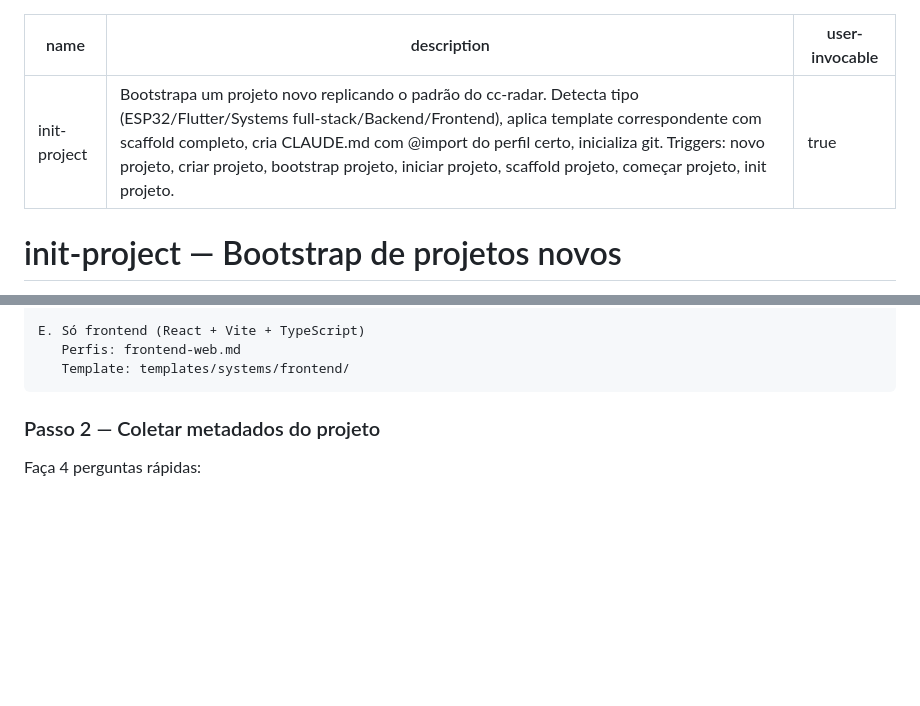
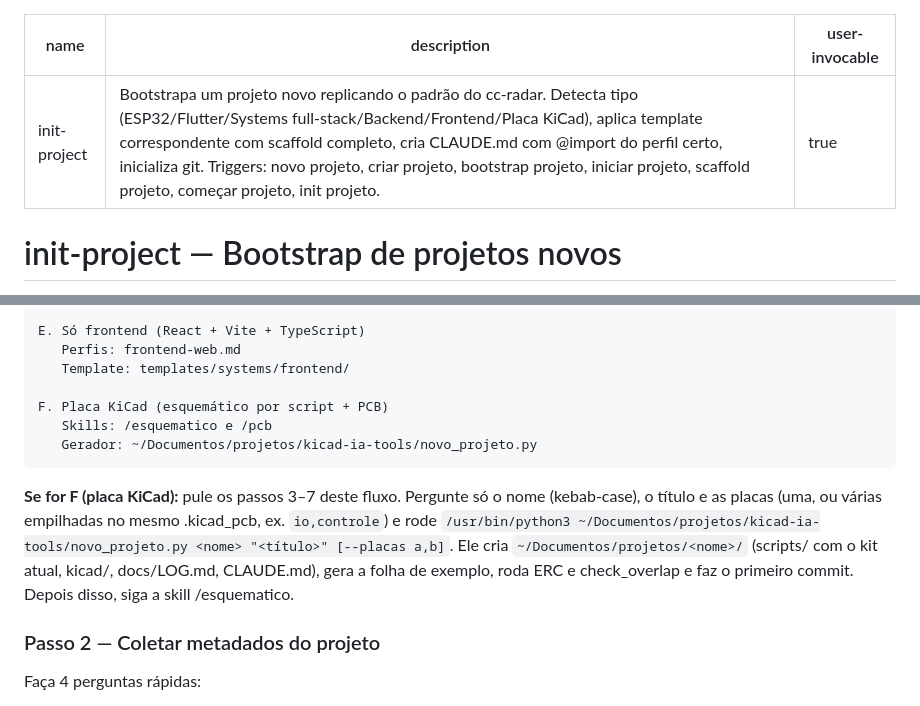
Before and after one commit to HenriqueAleixo/claude-setup, a Markdown page: skills/init-project/SKILL.md, 2 parts joined by grey strips. GitHub-like rendering; blank space fills up the shorter version.

Commit message:
skills: projeto de placa novo por kicad-ia-tools/novo_projeto.py (/esquematico §1, /init-project opção F)
Co-Authored-By: Claude Opus 5.5 <noreply@anthropic.com>

````diff
--- a/skills/init-project/SKILL.md
+++ b/skills/init-project/SKILL.md
@@ -1,6 +1,6 @@
 ---
 name: init-project
-description: "Bootstrapa um projeto novo replicando o padrão do cc-radar. Detecta tipo (ESP32/Flutter/Systems full-stack/Backend/Frontend), aplica template correspondente com scaffold completo, cria CLAUDE.md com @import do perfil certo, inicializa git. Triggers: novo projeto, criar projeto, bootstrap projeto, iniciar projeto, scaffold projeto, começar projeto, init projeto."
+description: "Bootstrapa um projeto novo replicando o padrão do cc-radar. Detecta tipo (ESP32/Flutter/Systems full-stack/Backend/Frontend/Placa KiCad), aplica template correspondente com scaffold completo, cria CLAUDE.md com @import do perfil certo, inicializa git. Triggers: novo projeto, criar projeto, bootstrap projeto, iniciar projeto, scaffold projeto, começar projeto, init projeto."
 user-invocable: true
 ---
 
@@ -55,7 +55,17 @@ D. Só backend (FastAPI + PostgreSQL)
 E. Só frontend (React + Vite + TypeScript)
    Perfis: frontend-web.md
    Template: templates/systems/frontend/
+
+F. Placa KiCad (esquemático por script + PCB)
+   Skills: /esquematico e /pcb
+   Gerador: ~/Documentos/projetos/kicad-ia-tools/novo_projeto.py
 ```
+
+**Se for F (placa KiCad):** pule os passos 3–7 deste fluxo. Pergunte só o nome (kebab-case), o título e as placas
+(uma, ou várias empilhadas no mesmo .kicad_pcb, ex. `io,controle`) e rode
+`/usr/bin/python3 ~/Documentos/projetos/kicad-ia-tools/novo_projeto.py <nome> "<título>" [--placas a,b]`. Ele cria
+`~/Documentos/projetos/<nome>/` (scripts/ com o kit atual, kicad/, docs/LOG.md, CLAUDE.md), gera a folha de exemplo,
+roda ERC e check_overlap e faz o primeiro commit. Depois disso, siga a skill /esquematico.
 
 ### Passo 2 — Coletar metadados do projeto
 
````
Also changed, not shown: skills/esquematico/SKILL.md (+4 -1 lines).
